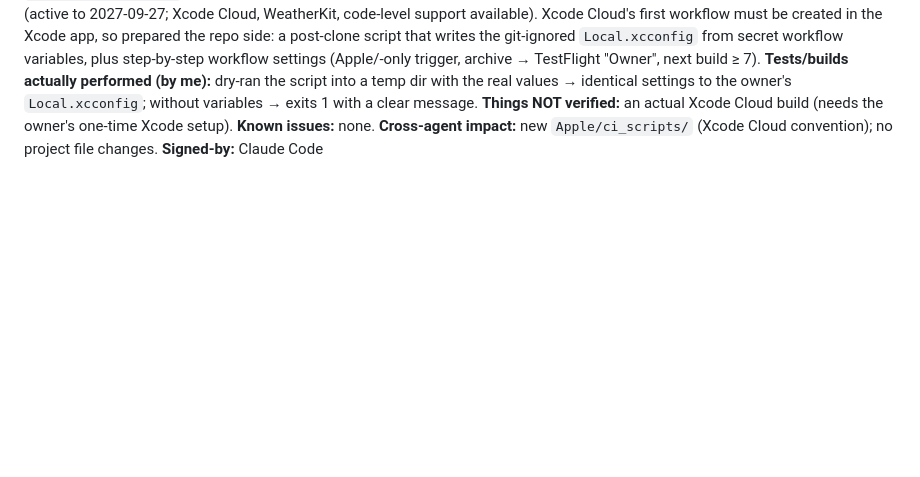
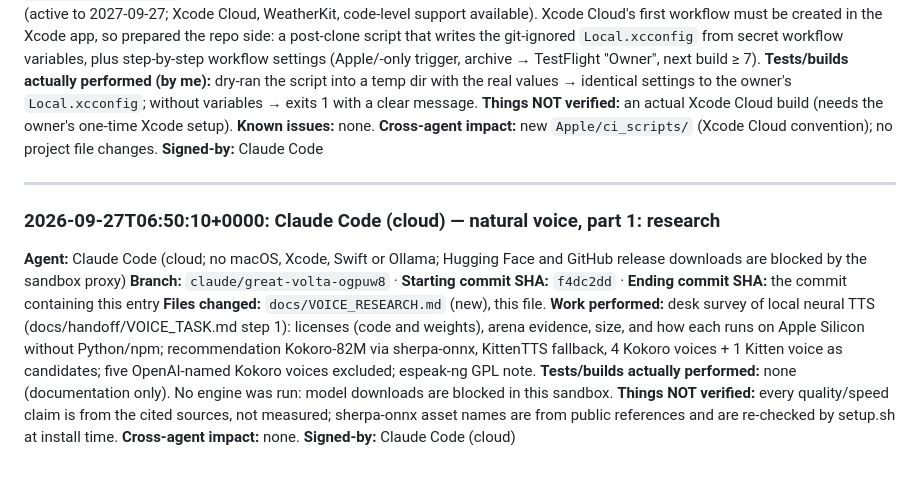
Before and after one commit to CristoXD73/TamagoAI, a Markdown page: docs/AGENT_WORKLOG.md, the part around the change. Rendered like a GitHub page; blank space fills up the shorter version.

```diff
--- a/docs/AGENT_WORKLOG.md
+++ b/docs/AGENT_WORKLOG.md
@@ -893,3 +893,19 @@ settings to the owner's `Local.xcconfig`; without variables → exits 1 with a c
 **Known issues:** none.
 **Cross-agent impact:** new `Apple/ci_scripts/` (Xcode Cloud convention); no project file changes.
 **Signed-by:** Claude Code
+
+---
+
+### 2026-09-27T06:50:10+0000: Claude Code (cloud) — natural voice, part 1: research
+
+**Agent:** Claude Code (cloud; no macOS, Xcode, Swift or Ollama; Hugging Face and GitHub release downloads are blocked by the sandbox proxy)
+**Branch:** `claude/great-volta-ogpuw8` · **Starting commit SHA:** `f4dc2dd` · **Ending commit SHA:** the commit containing this entry
+**Files changed:** `docs/VOICE_RESEARCH.md` (new), this file.
+**Work performed:** desk survey of local neural TTS (docs/handoff/VOICE_TASK.md step 1): licenses (code and weights), arena evidence,
+size, and how each runs on Apple Silicon without Python/npm; recommendation Kokoro-82M via sherpa-onnx, KittenTTS fallback,
+4 Kokoro voices + 1 Kitten voice as candidates; five OpenAI-named Kokoro voices excluded; espeak-ng GPL note.
+**Tests/builds actually performed:** none (documentation only). No engine was run: model downloads are blocked in this sandbox.
+**Things NOT verified:** every quality/speed claim is from the cited sources, not measured; sherpa-onnx asset names are from
+public references and are re-checked by setup.sh at install time.
+**Cross-agent impact:** none.
+**Signed-by:** Claude Code (cloud)
```
Also changed, not shown: docs/VOICE_RESEARCH.md (added, +127 -0 lines).
